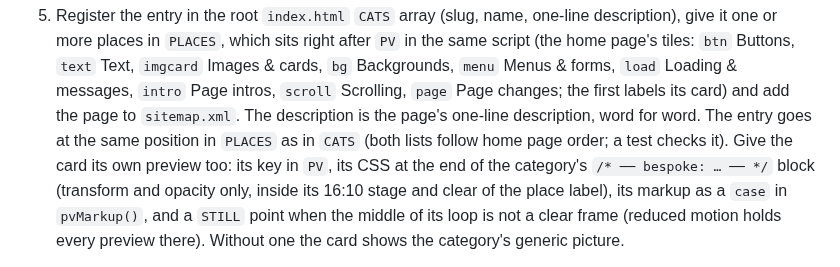
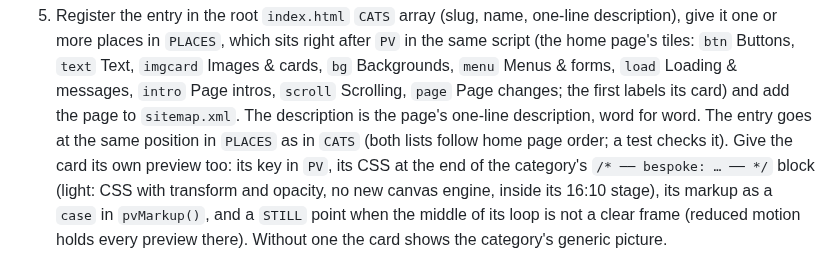
Before and after one commit to matinmonshizadeh/animation-handbook, a Markdown page: CONTRIBUTING.md, the part around the change. Rendered like a GitHub page.

```diff
--- a/CONTRIBUTING.md
+++ b/CONTRIBUTING.md
@@ -71,8 +71,8 @@ fix a bug, or improve an explanation are all welcome.
    description is the page's one-line description, word for word. The entry goes at the same
    position in `PLACES` as in `CATS` (both lists follow home page order; a test checks it).
    Give the card its own preview too: its key in `PV`, its CSS at the end of the category's
-   `/* ── bespoke: … ── */` block (transform and opacity only, inside its 16:10 stage and clear
-   of the place label), its markup as a `case` in `pvMarkup()`, and a `STILL` point when the
+   `/* ── bespoke: … ── */` block (light: CSS with transform and opacity, no new canvas engine,
+   inside its 16:10 stage), its markup as a `case` in `pvMarkup()`, and a `STILL` point when the
    middle of its loop is not a clear frame (reduced motion holds every preview there). Without
    one the card shows the category's generic picture.
 6. Add it to the category's `README.md` list and to the list in the root `README.md`, with
```
Also changed, not shown: CLAUDE.md (+2 -2 lines).
